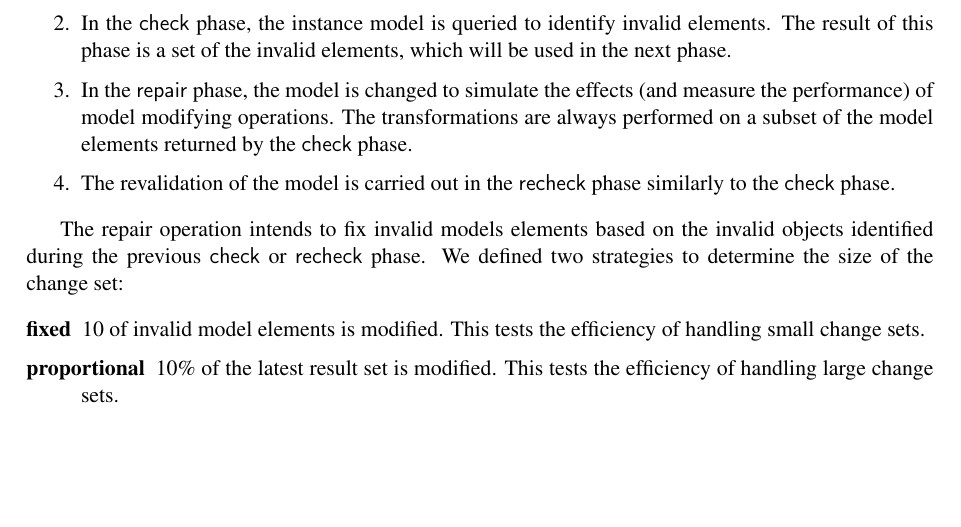
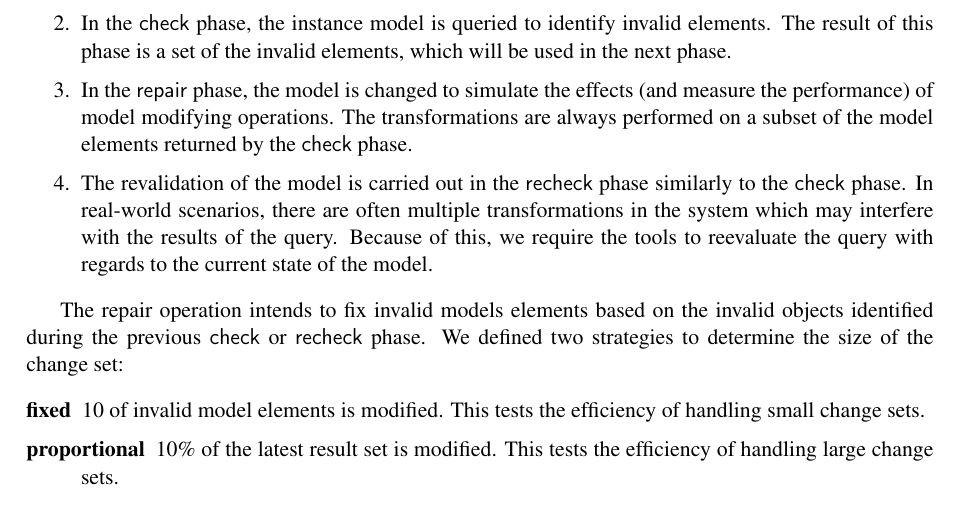
Before and after one commit to FTSRG/paper-ttc15-trainbenchmark, a LaTeX paper (src/trainbenchmark-ttc.tex): part of page 5 of 17, cut so that both start at the same text, the shorter picture padded with empty space. Compiled offline with pdfLaTeX; a LaTeX package or settings file that is missing is left out.

Commit message:
Clarifications w/ the recheck phase

```diff
--- a/src/trainbenchmark-ttc.tex
+++ b/src/trainbenchmark-ttc.tex
@@ -183,7 +183,7 @@ To simulate a typical validation workload, four \emph{phases} were defined (\fig
 	\item During the \textsf{read} phase, the instance model is loaded from hard drive to memory. This includes the parsing of the input as well as initializing data structures (e.g.\ indexes) of the tool.
 	\item In the \textsf{check} phase, the instance model is queried to identify invalid elements. The result of this phase is a set of the invalid elements, which will be used in the next phase.
 	\item In the \textsf{repair} phase, the model is changed to simulate the effects (and measure the performance) of model modifying operations. The transformations are always performed on a subset of the model elements returned by the \textsf{check} phase.
-	\item The revalidation of the model is carried out in the \textsf{recheck} phase similarly to the \textsf{check} phase.
+	\item The revalidation of the model is carried out in the \textsf{recheck} phase similarly to the \textsf{check} phase. In real-world scenarios, there are often multiple transformations in the system which may interfere with the results of the query. Because of this, we require the tools to reevaluate the query with regards to the current state of the model.
 \end{enumerate}
 
 The repair operation intends to fix invalid models elements based on the invalid objects identified during the previous \textsf{check} or \textsf{recheck} phase. We defined two strategies to determine the size of the change set:
```
Also changed, not shown: src/trainbenchmark-ttc.tex (2 more changed lines).
